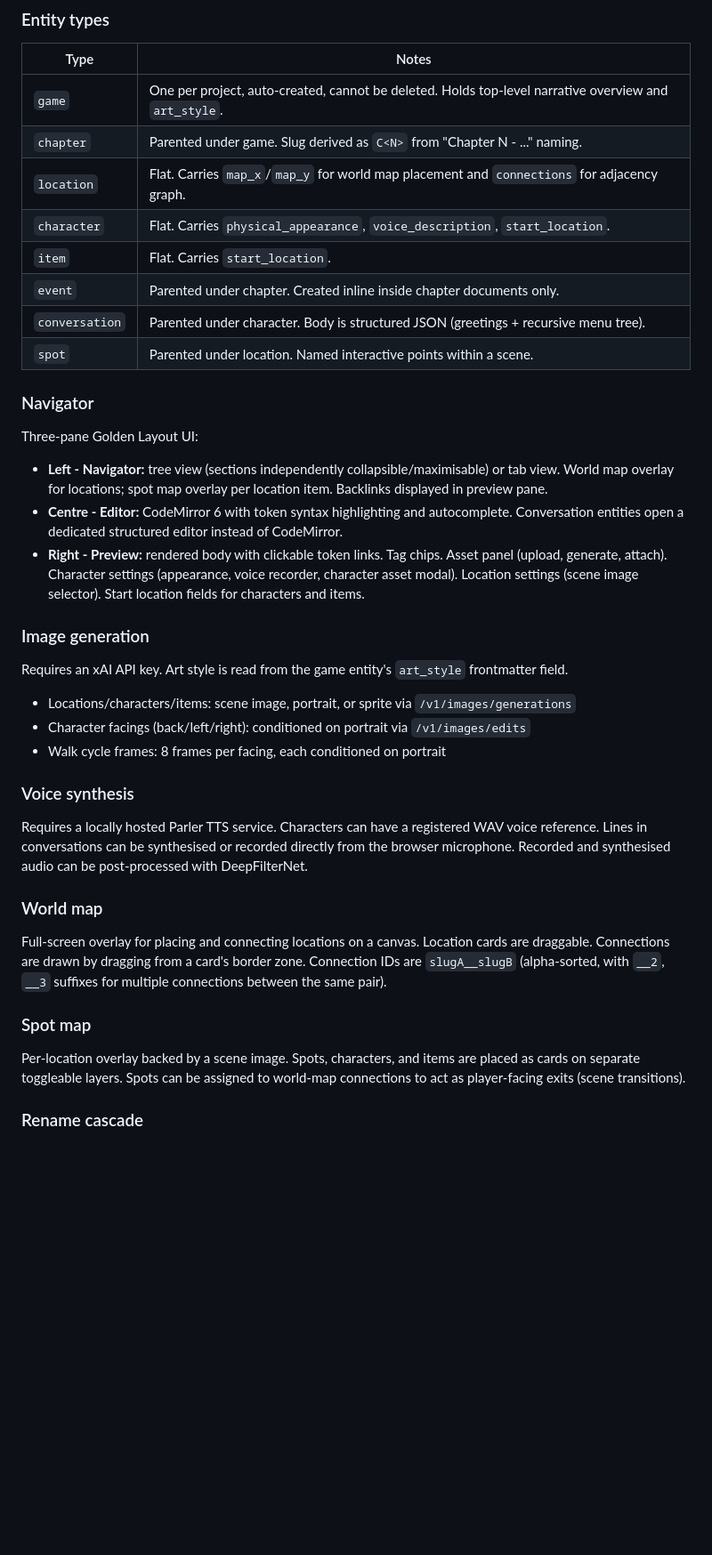
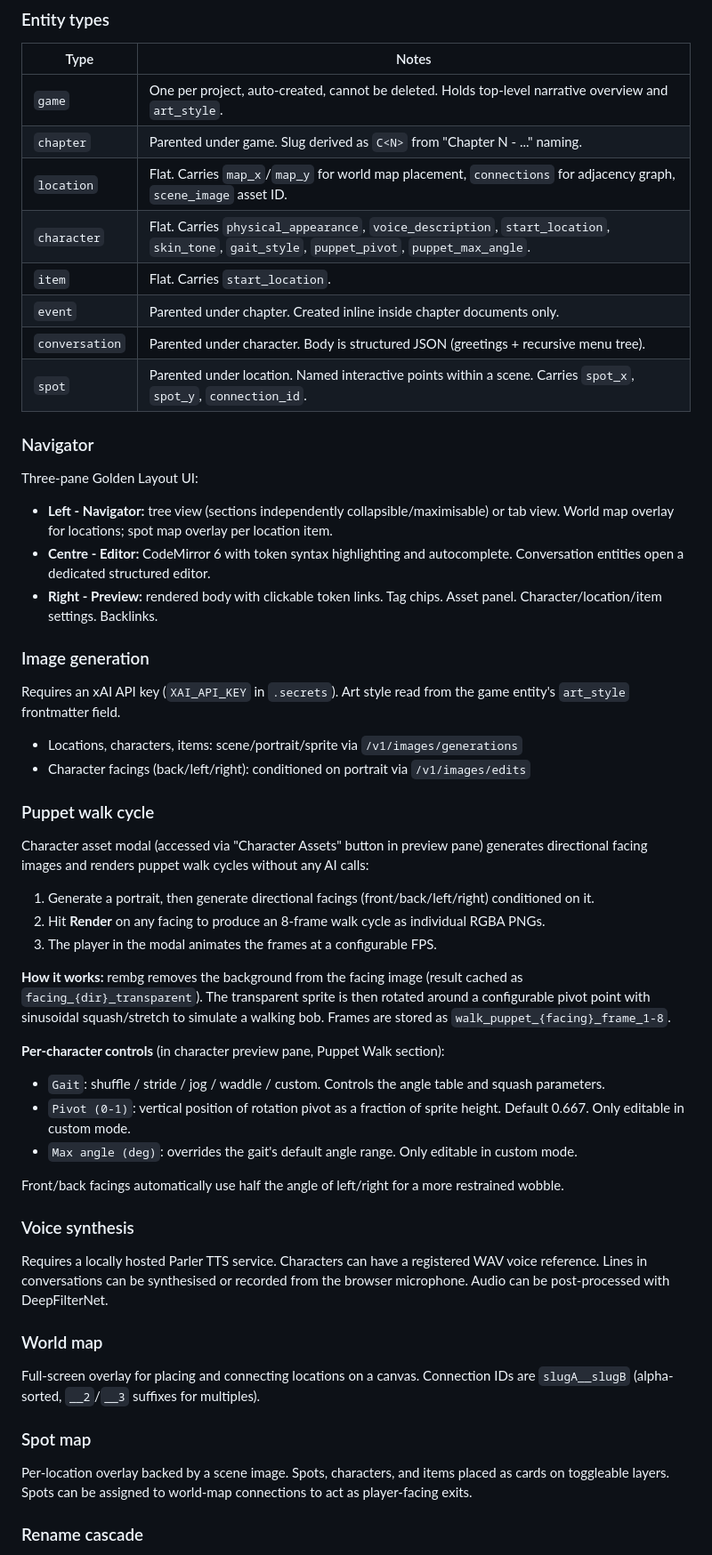
Before and after one commit to hirudyne/Terrrence, a Markdown page: README.md, the part around one of its changes. Shown at 89% size. Rendered like a GitHub page; blank space fills up the shorter version.

```diff
--- a/README.md
+++ b/README.md
@@ -54,40 +50,56 @@ The database is a **rebuildable index** - wiping it and rescanning the project t
 |---|---|
 | `game` | One per project, auto-created, cannot be deleted. Holds top-level narrative overview and `art_style`. |
 | `chapter` | Parented under game. Slug derived as `C<N>` from "Chapter N - ..." naming. |
-| `location` | Flat. Carries `map_x`/`map_y` for world map placement and `connections` for adjacency graph. |
-| `character` | Flat. Carries `physical_appearance`, `voice_description`, `start_location`. |
+| `location` | Flat. Carries `map_x`/`map_y` for world map placement, `connections` for adjacency graph, `scene_image` asset ID. |
+| `character` | Flat. Carries `physical_appearance`, `voice_description`, `start_location`, `skin_tone`, `gait_style`, `puppet_pivot`, `puppet_max_angle`. |
 | `item` | Flat. Carries `start_location`. |
 | `event` | Parented under chapter. Created inline inside chapter documents only. |
 | `conversation` | Parented under character. Body is structured JSON (greetings + recursive menu tree). |
-| `spot` | Parented under location. Named interactive points within a scene. |
+| `spot` | Parented under location. Named interactive points within a scene. Carries `spot_x`, `spot_y`, `connection_id`. |
 
 ### Navigator
 
 Three-pane Golden Layout UI:
 
-- **Left - Navigator:** tree view (sections independently collapsible/maximisable) or tab view. World map overlay for locations; spot map overlay per location item. Backlinks displayed in preview pane.
-- **Centre - Editor:** CodeMirror 6 with token syntax highlighting and autocomplete. Conversation entities open a dedicated structured editor instead of CodeMirror.
-- **Right - Preview:** rendered body with clickable token links. Tag chips. Asset panel (upload, generate, attach). Character settings (appearance, voice recorder, character asset modal). Location settings (scene image selector). Start location fields for characters and items.
+- **Left - Navigator:** tree view (sections independently collapsible/maximisable) or tab view. World map overlay for locations; spot map overlay per location item.
+- **Centre - Editor:** CodeMirror 6 with token syntax highlighting and autocomplete. Conversation entities open a dedicated structured editor.
+- **Right - Preview:** rendered body with clickable token links. Tag chips. Asset panel. Character/location/item settings. Backlinks.
 
 ### Image generation
 
-Requires an xAI API key. Art style is read from the game entity's `art_style` frontmatter field.
+Requires an xAI API key (`XAI_API_KEY` in `.secrets`). Art style read from the game entity's `art_style` frontmatter field.
 
-- Locations/characters/items: scene image, portrait, or sprite via `/v1/images/generations`
+- Locations, characters, items: scene/portrait/sprite via `/v1/images/generations`
 - Character facings (back/left/right): conditioned on portrait via `/v1/images/edits`
-- Walk cycle frames: 8 frames per facing, each conditioned on portrait
+
+### Puppet walk cycle
+
+Character asset modal (accessed via "Character Assets" button in preview pane) generates directional facing images and renders puppet walk cycles without any AI calls:
+
+1. Generate a portrait, then generate directional facings (front/back/left/right) conditioned on it.
+2. Hit **Render** on any facing to produce an 8-frame walk cycle as individual RGBA PNGs.
+3. The player in the modal animates the frames at a configurable FPS.
+
+**How it works:** rembg removes the background from the facing image (result cached as `facing_{dir}_transparent`). The transparent sprite is then rotated around a configurable pivot point with sinusoidal squash/stretch to simulate a walking bob. Frames are stored as `walk_puppet_{facing}_frame_1-8`.
+
+**Per-character controls** (in character preview pane, Puppet Walk section):
+- `Gait`: shuffle / stride / jog / waddle / custom. Controls the angle table and squash parameters.
+- `Pivot (0-1)`: vertical position of rotation pivot as a fraction of sprite height. Default 0.667. Only editable in custom mode.
+- `Max angle (deg)`: overrides the gait's default angle range. Only editable in custom mode.
+
+Front/back facings automatically use half the angle of left/right for a more restrained wobble.
 
 ### Voice synthesis
 
-Requires a locally hosted Parler TTS service. Characters can have a registered WAV voice reference. Lines in conversations can be synthesised or recorded directly from the browser microphone. Recorded and synthesised audio can be post-processed with DeepFilterNet.
+Requires a locally hosted Parler TTS service. Characters can have a registered WAV voice reference. Lines in conversations can be synthesised or recorded from the browser microphone. Audio can be post-processed with DeepFilterNet.
 
 ### World map
 
-Full-screen overlay for placing and connecting locations on a canvas. Location cards are draggable. Connections are drawn by dragging from a card's border zone. Connection IDs are `slugA__slugB` (alpha-sorted, with `__2`, `__3` suffixes for multiple connections between the same pair).
+Full-screen overlay for placing and connecting locations on a canvas. Connection IDs are `slugA__slugB` (alpha-sorted, `__2`/`__3` suffixes for multiples).
 
 ### Spot map
 
-Per-location overlay backed by a scene image. Spots, characters, and items are placed as cards on separate toggleable layers. Spots can be assigned to world-map connections to act as player-facing exits (scene transitions).
+Per-location overlay backed by a scene image. Spots, characters, and items placed as cards on toggleable layers. Spots can be assigned to world-map connections to act as player-facing exits.
 
 ### Rename cascade
 
```
Also changed, not shown: other parts of README.md (+42 -46 lines).
